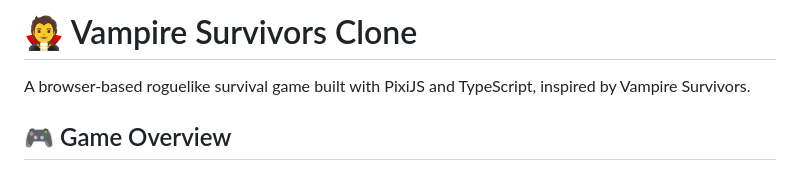
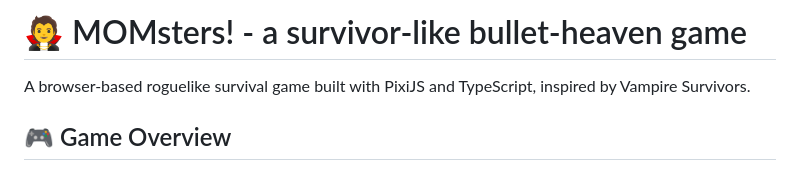
Before and after one commit to sl4ppy/MOMsters-game, a Markdown page: README.md, the part around the change. Rendered like a GitHub page.

Commit message:
Update game title in README.md to reflect new branding as "MOMsters! - a survivor-like bullet-heaven game"

```diff
--- a/README.md
+++ b/README.md
@@ -1,5 +1,4 @@
-# 🧛 Vampire Survivors Clone
-
+# 🧛 MOMsters! - a survivor-like bullet-heaven game
 A browser-based roguelike survival game built with PixiJS and TypeScript, inspired by Vampire Survivors.
 
 ## 🎮 Game Overview
```
